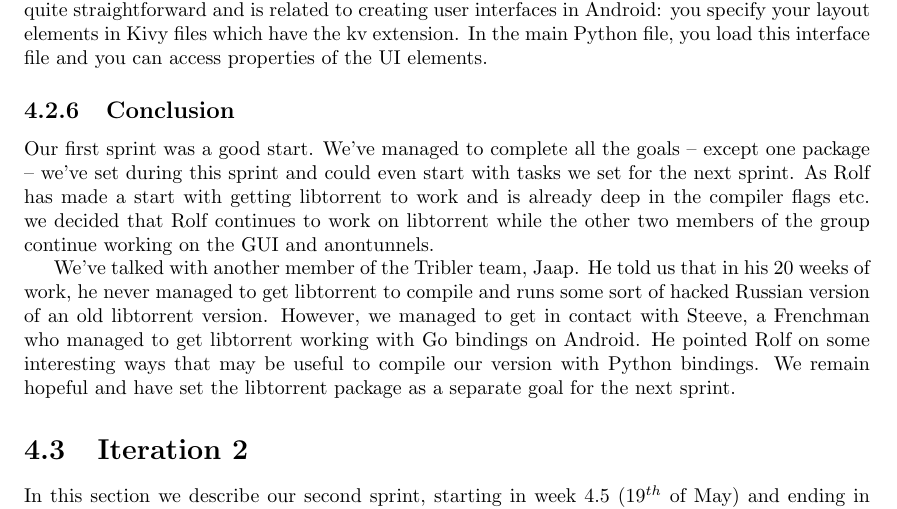
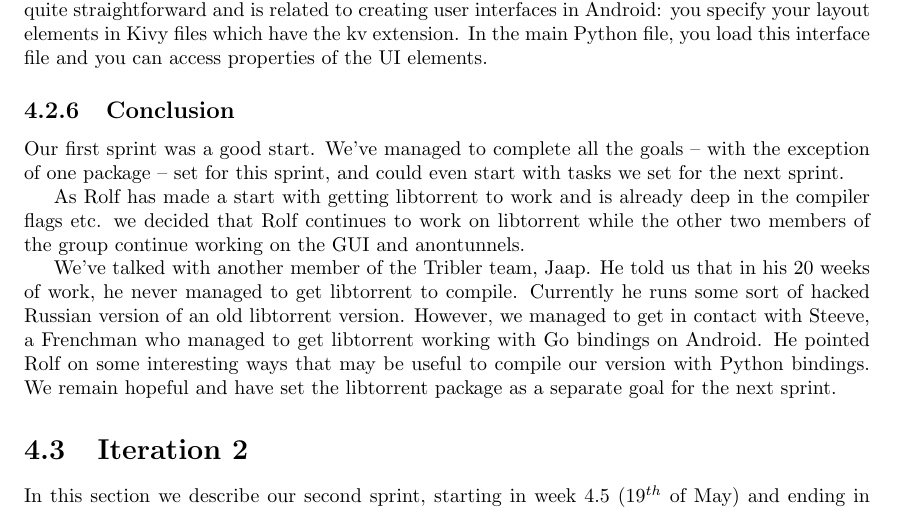
Before and after one commit to rjagerman/AT3, a LaTeX thesis (Reports/report.tex, which reads Reports/scrum/iteration-1/iteration-1.tex): part of page 18 of 27, cut so that both start at the same text. Compiled offline with pdfLaTeX.

Commit message:
Changes  to the conclusion.
Fixed #76

```diff
--- a/Reports/scrum/iteration-1/iteration-1.tex
+++ b/Reports/scrum/iteration-1/iteration-1.tex
@@ -133,6 +133,9 @@
 		Creating a GUI was a small stap for us: we already included the Kivy package in our Python for Android distribution. Since Kivy is a GUI framework for desktop (but has been ported to Python for Android), we first tried to create a desktop interface. Creating interfaces in Kivy is quite straightforward and is related to creating user interfaces in Android: you specify your layout elements in Kivy files which have the kv extension. In the main Python file, you load this interface file and you can access properties of the UI elements.
 
 	\subsection{Conclusion}
-		Our first sprint was a good start. We've managed to complete all the goals -- except one package -- we've set during this sprint and could even start with tasks we set for the next sprint. As Rolf has made a start with getting libtorrent to work and is already deep in the compiler flags etc. we decided that Rolf continues to work on libtorrent while the other two members of the group continue working on the GUI and anontunnels.
+		Our first sprint was a good start. We've managed to complete all the goals -- with the exception of one package -- set for this sprint, and could even start with tasks we set for the next sprint.
 
-		We've talked with another member of the Tribler team, Jaap. He told us that in his 20 weeks of work, he never managed to get libtorrent to compile and runs some sort of hacked Russian version of an old libtorrent version. However, we managed to get in contact with Steeve, a Frenchman who managed to get libtorrent working with Go bindings on Android. He pointed Rolf on some interesting ways that may be useful to compile our version with Python bindings. We remain hopeful and have set the libtorrent package as a separate goal for the next sprint.
+		As Rolf has made a start with getting libtorrent to work and is already deep in the compiler flags etc. we decided that Rolf continues to work on libtorrent while the other two members of the group continue working on the GUI and anontunnels.
+
+		We've talked with another member of the Tribler team, Jaap. He told us that in his 20 weeks of work, he never managed to get libtorrent to compile.
+		Currently he runs some sort of hacked Russian version of an old libtorrent version. However, we managed to get in contact with Steeve, a Frenchman who managed to get libtorrent working with Go bindings on Android. He pointed Rolf on some interesting ways that may be useful to compile our version with Python bindings. We remain hopeful and have set the libtorrent package as a separate goal for the next sprint.
```
